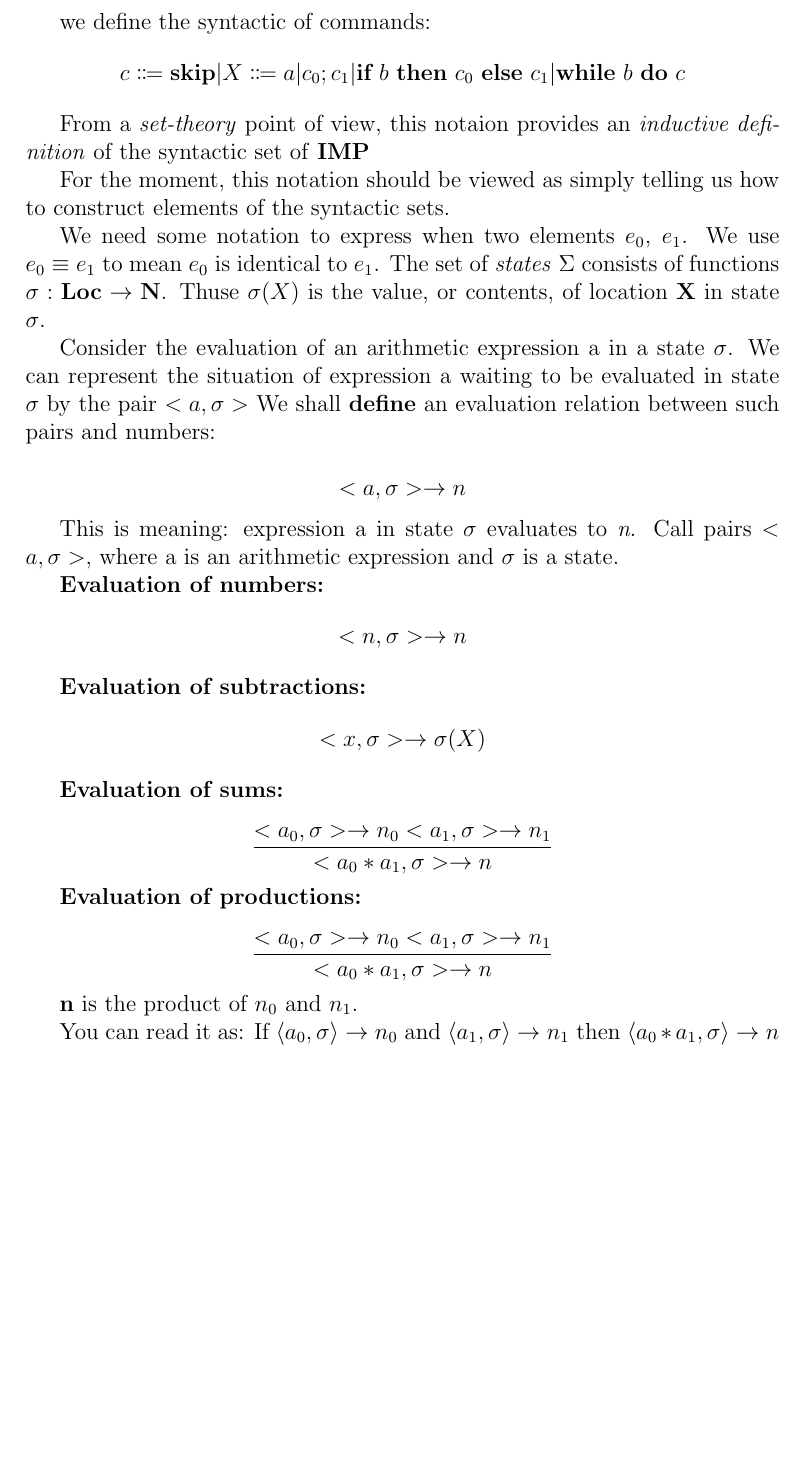
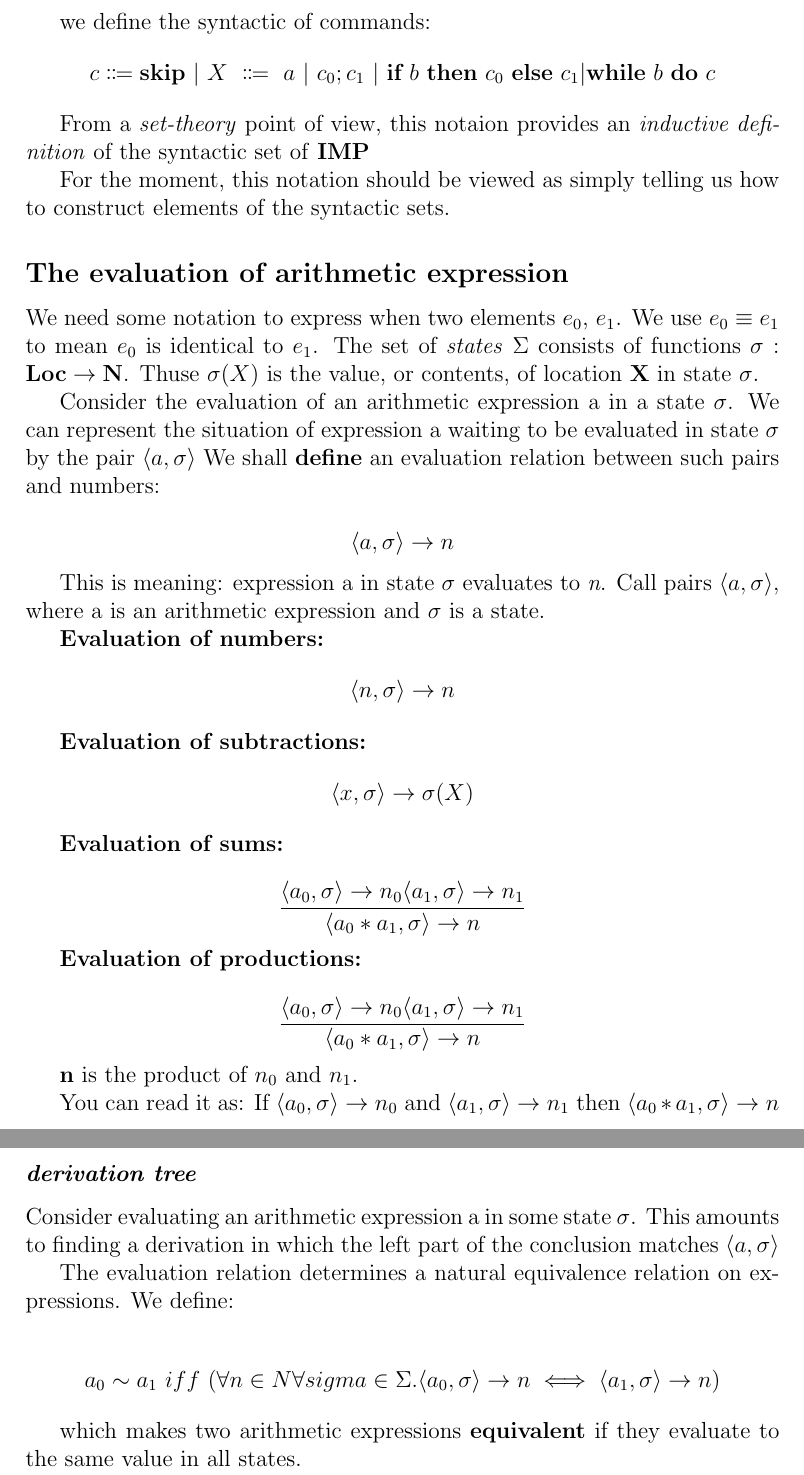
Before and after one commit to iohehe/daidaididi, a LaTeX document (01.形式语义/notes/IMP.tex): part of page 2 of 2 before the commit and two parts of pages 2 and 3 of 3 after it, the two joined at a grey line, cut so that both start at the same text, the shorter picture padded with empty space. Compiled offline with pdfLaTeX.

Commit message:
形式语义:IMP:算术表达式等效计算

```diff
--- a/01.形式语义/notes/IMP.tex
+++ b/01.形式语义/notes/IMP.tex
@@ -52,6 +52,9 @@
     %
     For the moment, this notation should be viewed as simply telling us how to construct elements of the syntactic sets.
 
+
+
+    \subsection*{The evaluation of arithmetic expression}
     %
     We need some notation to express when two elements \textit{$e_0$}, \textit{$e_1$}.
     %
@@ -64,33 +67,33 @@
     %
     Consider the evaluation of an arithmetic expression a in a state $\sigma$.
     %
-    We can represent the situation of expression a waiting to be evaluated in state $\sigma$ by the pair $<a, \sigma>$
+    We can represent the situation of expression a waiting to be evaluated in state $\sigma$ by the pair $\langle a, \sigma \rangle $
     %
     We shall \textbf{define} an evaluation relation between such pairs and numbers:
 
         %
         \[
-            <a, \sigma> \rightarrow n
+            \langle a, \sigma \rangle \rightarrow n
         \]
         %
 
     %
     This is meaning: expression a in state $\sigma$ evaluates to \textit{n}.
     %
-    Call pairs $<a, \sigma>$, where a is an arithmetic expression and $\sigma$ is a state.
+    Call pairs $\langle a, \sigma \rangle $, where a is an arithmetic expression and $\sigma$ is a state.
 
     %
     \textbf{Evaluation of numbers:}
     %
         \[
-            <n, \sigma> \rightarrow n
+            \langle n, \sigma \rangle \rightarrow n
         \]
 
     %
     \textbf{Evaluation of subtractions:}
     %
         \[
-            <x, \sigma> \rightarrow \sigma(X)
+            \langle x, \sigma \rangle \rightarrow \sigma(X)
         \]
 
     %
@@ -98,7 +101,7 @@
 
         %
         \[
-            \frac{<a_0, \sigma> \rightarrow n_0 <a_1, \sigma> \rightarrow n_1}{<a_0 * a_1, \sigma> \rightarrow n}
+            \frac{ \langle a_0, \sigma \rangle \rightarrow n_0 \langle a_1, \sigma \rangle \rightarrow n_1}{\langle a_0 * a_1, \sigma \rangle \rightarrow n}
         \]
         %
 
@@ -119,4 +122,24 @@ You can read it as:
 If $\langle a_0, \sigma \rangle \rightarrow n_0$ and $\langle a_1, \sigma \rangle \rightarrow n_1$ then $\langle a_0 * a_1, \sigma \rangle \rightarrow n$
 
 
+\subsubsection*{\textit{derivation tree}}
+    Consider evaluating an arithmetic expression a in some state $\sigma$. This amounts to finding a derivation in which the left part of the conclusion matches $\langle a, \sigma \rangle$
+
+    %
+    The evaluation relation determines a natural equivalence relation on expressions.
+    %
+    We define:
+
+
+        %
+        \[
+            a_0 \sim a_1\ {iff}\ (\forall n \in N \forall sigma \in \Sigma. \langle a_0, \sigma \rangle \rightarrow n \iff \langle a_1, \sigma \rangle \rightarrow n)
+        \]
+        %
+
+
+    which makes two arithmetic expressions \textbf{equivalent} if they evaluate to the same value in all states.
+
+
+
 \end{document}
```
Also changed, not shown: 01.形式语义/notes/IMP.pdf, 02.程序切片/program_slicing.pdf (added), 01.形式语义/notes/IMP.tex (8 more changed lines), 1 other file.
